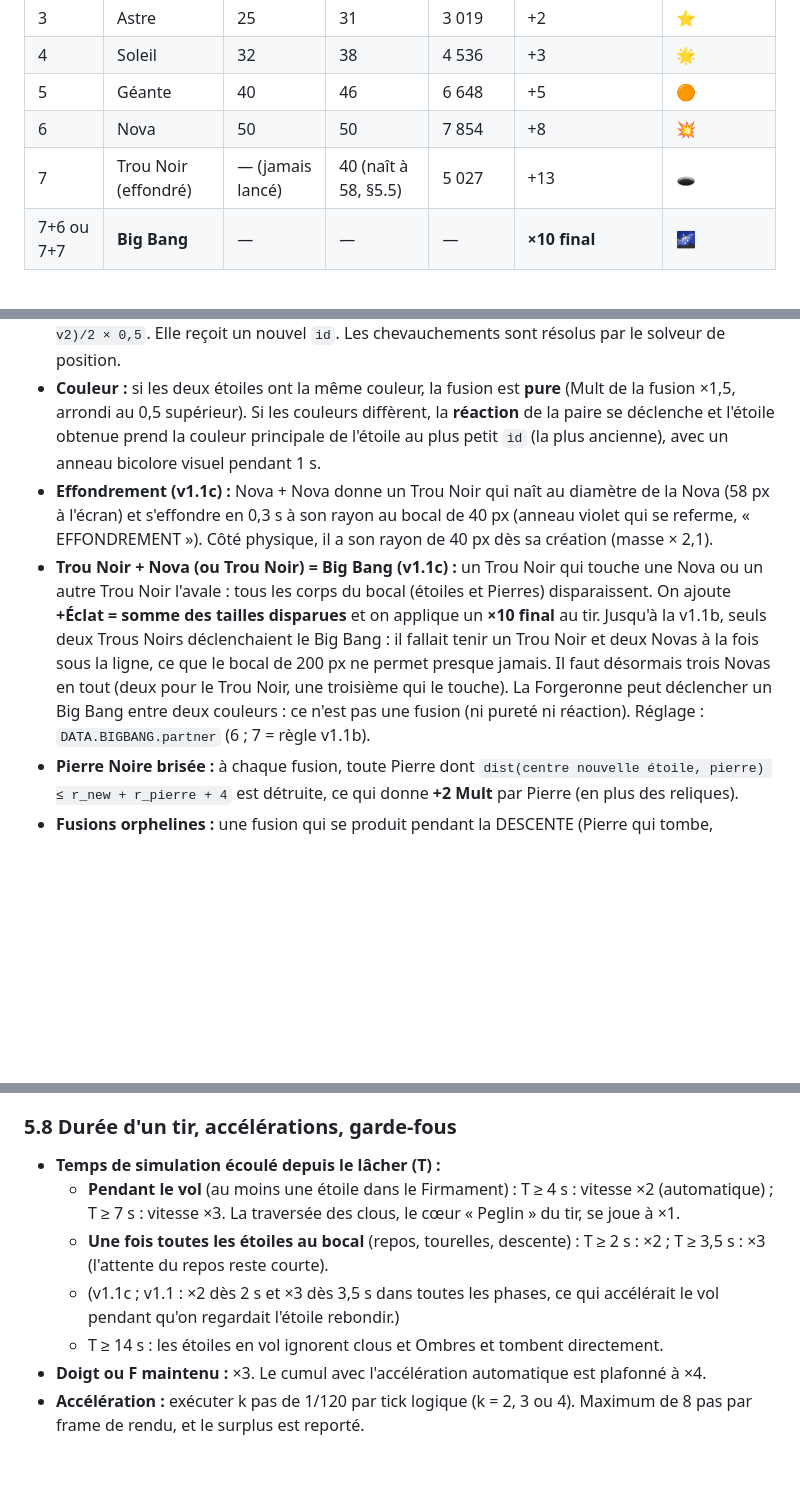
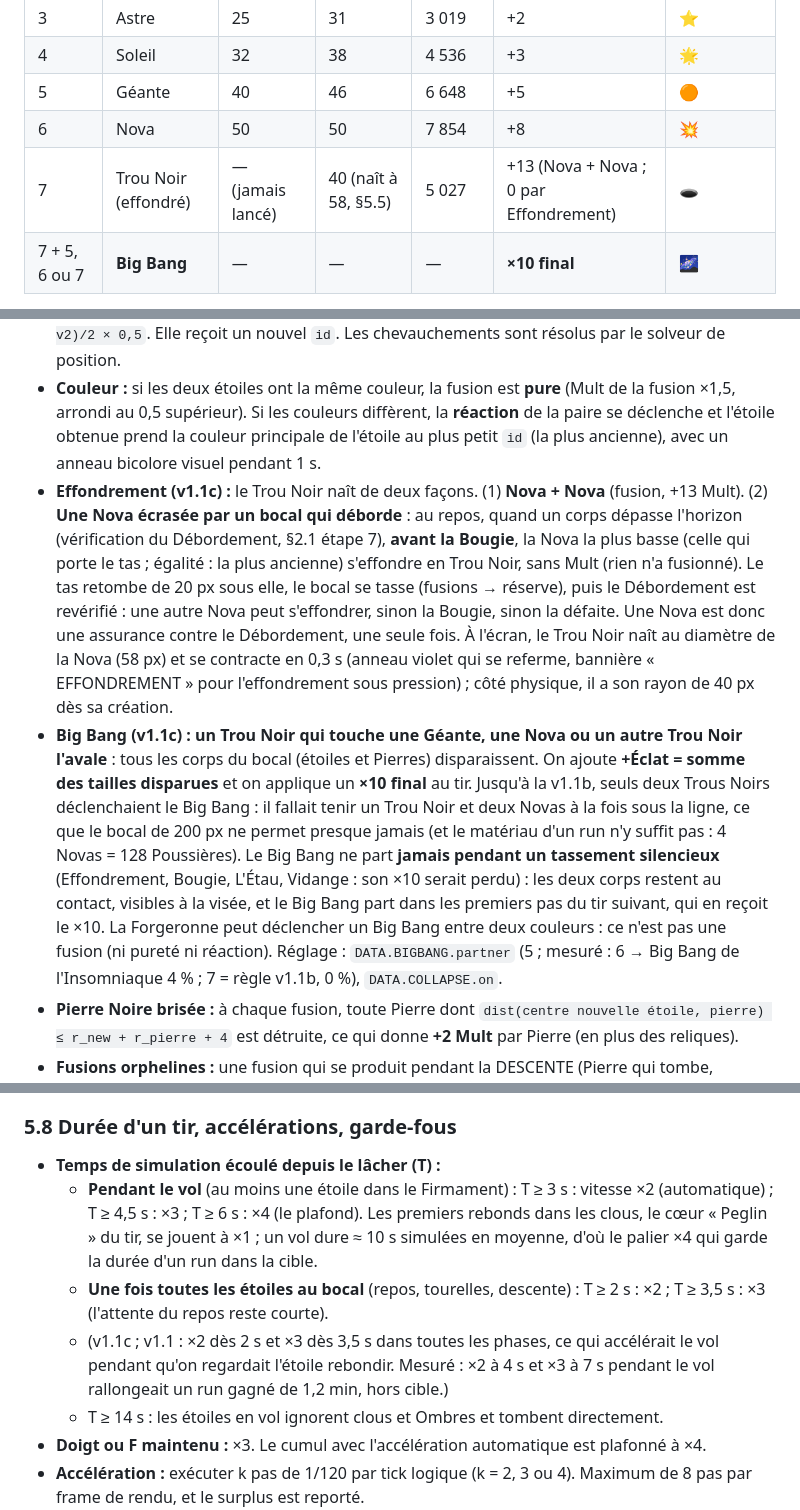
Before and after one commit to Didi-Neil/symmetrical-spork, a Markdown page: docs/GDD.md, 3 parts joined by grey strips. Rendered like a GitHub page; blank space fills up the shorter version.

Commit message:
WIP GDD : Effondrement, Big Bang Trou Noir + Géante, accélération du vol
Co-Authored-By: Claude Opus 5.5 <noreply@anthropic.com>
Claude-Session: https://claude.ai/code/session_019GijGbxMXKV3chQxYW9bZY

```diff
--- a/docs/GDD.md
+++ b/docs/GDD.md
@@ -253,6 +253,6 @@ Un emplacement spécial qui contient un clou spécial est toujours présent, que
 | 4 | Soleil | 32 | 38 | 4 536 | +3 | 🌟 |
 | 5 | Géante | 40 | 46 | 6 648 | +5 | 🟠 |
 | 6 | Nova | 50 | 50 | 7 854 | +8 | 💥 |
-| 7 | Trou Noir (effondré) | — (jamais lancé) | 40 (naît à 58, §5.5) | 5 027 | +13 | 🕳️ |
-| 7+6 ou 7+7 | **Big Bang** | — | — | — | **×10 final** | 🌌 |
+| 7 | Trou Noir (effondré) | — (jamais lancé) | 40 (naît à 58, §5.5) | 5 027 | +13 (Nova + Nova ; 0 par Effondrement) | 🕳️ |
+| 7 + 5, 6 ou 7 | **Big Bang** | — | — | — | **×10 final** | 🌌 |
 
@@ -307,8 +307,8 @@ Broadphase : O(n²), suffisant jusqu'à 60 corps. Le plafond de sécurité est d
 - **Ordre de résolution :** paires triées par (min id, max id), et une seule fusion par corps et par pas.
 - **Résultat :** nouvelle étoile de taille s+1 placée au barycentre pondéré par la masse. `v = (v1 + v2)/2 × 0,5`. Elle reçoit un nouvel `id`. Les chevauchements sont résolus par le solveur de position.
 - **Couleur :** si les deux étoiles ont la même couleur, la fusion est **pure** (Mult de la fusion ×1,5, arrondi au 0,5 supérieur). Si les couleurs diffèrent, la **réaction** de la paire se déclenche et l'étoile obtenue prend la couleur principale de l'étoile au plus petit `id` (la plus ancienne), avec un anneau bicolore visuel pendant 1 s.
-- **Effondrement (v1.1c) :** Nova + Nova donne un Trou Noir qui naît au diamètre de la Nova (58 px à l'écran) et s'effondre en 0,3 s à son rayon au bocal de 40 px (anneau violet qui se referme, « EFFONDREMENT »). Côté physique, il a son rayon de 40 px dès sa création (masse × 2,1).
-- **Trou Noir + Nova (ou Trou Noir) = Big Bang (v1.1c) :** un Trou Noir qui touche une Nova ou un autre Trou Noir l'avale : tous les corps du bocal (étoiles et Pierres) disparaissent. On ajoute **+Éclat = somme des tailles disparues** et on applique un **×10 final** au tir. Jusqu'à la v1.1b, seuls deux Trous Noirs déclenchaient le Big Bang : il fallait tenir un Trou Noir et deux Novas à la fois sous la ligne, ce que le bocal de 200 px ne permet presque jamais. Il faut désormais trois Novas en tout (deux pour le Trou Noir, une troisième qui le touche). La Forgeronne peut déclencher un Big Bang entre deux couleurs : ce n'est pas une fusion (ni pureté ni réaction). Réglage : `DATA.BIGBANG.partner` (6 ; 7 = règle v1.1b).
+- **Effondrement (v1.1c) :** le Trou Noir naît de deux façons. (1) **Nova + Nova** (fusion, +13 Mult). (2) **Une Nova écrasée par un bocal qui déborde** : au repos, quand un corps dépasse l'horizon (vérification du Débordement, §2.1 étape 7), **avant la Bougie**, la Nova la plus basse (celle qui porte le tas ; égalité : la plus ancienne) s'effondre en Trou Noir, sans Mult (rien n'a fusionné). Le tas retombe de 20 px sous elle, le bocal se tasse (fusions → réserve), puis le Débordement est revérifié : une autre Nova peut s'effondrer, sinon la Bougie, sinon la défaite. Une Nova est donc une assurance contre le Débordement, une seule fois. À l'écran, le Trou Noir naît au diamètre de la Nova (58 px) et se contracte en 0,3 s (anneau violet qui se referme, bannière « EFFONDREMENT » pour l'effondrement sous pression) ; côté physique, il a son rayon de 40 px dès sa création.
+- **Big Bang (v1.1c) : un Trou Noir qui touche une Géante, une Nova ou un autre Trou Noir l'avale** : tous les corps du bocal (étoiles et Pierres) disparaissent. On ajoute **+Éclat = somme des tailles disparues** et on applique un **×10 final** au tir. Jusqu'à la v1.1b, seuls deux Trous Noirs déclenchaient le Big Bang : il fallait tenir un Trou Noir et deux Novas à la fois sous la ligne, ce que le bocal de 200 px ne permet presque jamais (et le matériau d'un run n'y suffit pas : 4 Novas = 128 Poussières). Le Big Bang ne part **jamais pendant un tassement silencieux** (Effondrement, Bougie, L'Étau, Vidange : son ×10 serait perdu) : les deux corps restent au contact, visibles à la visée, et le Big Bang part dans les premiers pas du tir suivant, qui en reçoit le ×10. La Forgeronne peut déclencher un Big Bang entre deux couleurs : ce n'est pas une fusion (ni pureté ni réaction). Réglage : `DATA.BIGBANG.partner` (5 ; mesuré : 6 → Big Bang de l'Insomniaque 4 % ; 7 = règle v1.1b, 0 %), `DATA.COLLAPSE.on`.
 - **Pierre Noire brisée :** à chaque fusion, toute Pierre dont `dist(centre nouvelle étoile, pierre) ≤ r_new + r_pierre + 4` est détruite, ce qui donne **+2 Mult** par Pierre (en plus des reliques).
 - **Fusions orphelines :** une fusion qui se produit pendant la DESCENTE (Pierre qui tombe, rétrécissement de L'Étau) produit son Mult dans la **réserve**, ajoutée au Mult de base du tir suivant (affichée « +2 en réserve » en rouge sous le Phare).
 
@@ -340,9 +340,9 @@ La Forgeronne ne peut pas faire de fusion mixte : deux étoiles de couleurs diff
 ### 5.8 Durée d'un tir, accélérations, garde-fous
 
 - **Temps de simulation écoulé depuis le lâcher (T) :**
-  - **Pendant le vol** (au moins une étoile dans le Firmament) : T ≥ 4 s : vitesse ×2 (automatique) ; T ≥ 7 s : vitesse ×3. La traversée des clous, le cœur « Peglin » du tir, se joue à ×1.
+  - **Pendant le vol** (au moins une étoile dans le Firmament) : T ≥ 3 s : vitesse ×2 (automatique) ; T ≥ 4,5 s : ×3 ; T ≥ 6 s : ×4 (le plafond). Les premiers rebonds dans les clous, le cœur « Peglin » du tir, se jouent à ×1 ; un vol dure ≈ 10 s simulées en moyenne, d'où le palier ×4 qui garde la durée d'un run dans la cible.
   - **Une fois toutes les étoiles au bocal** (repos, tourelles, descente) : T ≥ 2 s : ×2 ; T ≥ 3,5 s : ×3 (l'attente du repos reste courte).
-  - (v1.1c ; v1.1 : ×2 dès 2 s et ×3 dès 3,5 s dans toutes les phases, ce qui accélérait le vol pendant qu'on regardait l'étoile rebondir.)
+  - (v1.1c ; v1.1 : ×2 dès 2 s et ×3 dès 3,5 s dans toutes les phases, ce qui accélérait le vol pendant qu'on regardait l'étoile rebondir. Mesuré : ×2 à 4 s et ×3 à 7 s pendant le vol rallongeait un run gagné de 1,2 min, hors cible.)
   - T ≥ 14 s : les étoiles en vol ignorent clous et Ombres et tombent directement.
 - **Doigt ou F maintenu :** ×3. Le cumul avec l'accélération automatique est plafonné à ×4.
 - **Accélération :** exécuter k pas de 1/120 par tick logique (k = 2, 3 ou 4). Maximum de 8 pas par frame de rendu, et le surplus est reporté.
```
Also changed, not shown: other parts of docs/GDD.md (+6 -4 lines).
